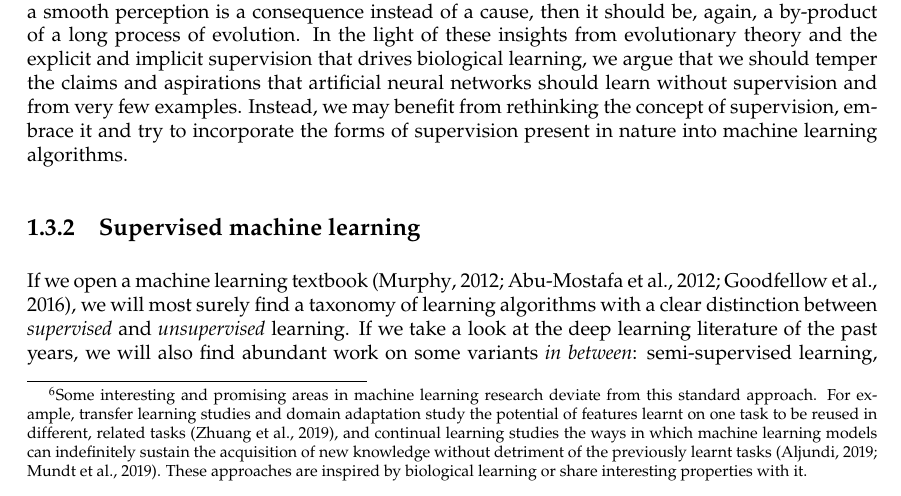
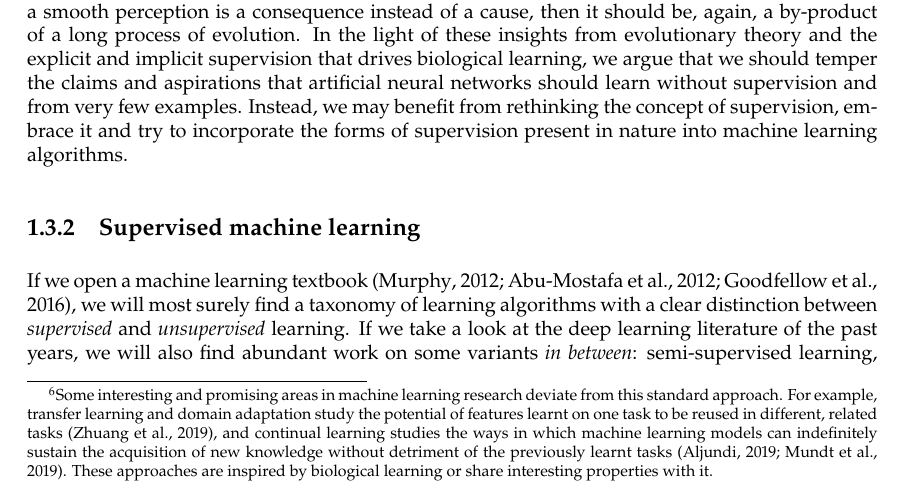
Before and after one commit to alexhernandezgarcia/phd-thesis-latex, a LaTeX thesis (main-print.tex, which reads includes/intro/intro.tex): part of page 21 of 153, cut so that both start at the same text. Compiled offline with pdfLaTeX.

Commit message:
remove extra word

```diff
--- a/includes/intro/intro.tex
+++ b/includes/intro/intro.tex
@@ -78,7 +78,7 @@ Even though the human visual system is remarkably robust, its capabilities are o
 
 Second, the commonplace comparison of artificial neural networks with the brain often misses a fundamental component of biology, recently brought to the fore by \citet{zador2019purelearning} and \citet{hasson2020directfit}, although considered since the early days of artificial intelligence \citep{turing1948intelligentmachinery}: the role that millions of years of evolution have played in developing the nervous systems of organisms in nature, including the human brain. For example, some similarities have been observed between the representational geometry of the internal features learnt by ANNs trained for visual object recognition and that of the neural activations measured in the visual cortex of the brain \citep{yamins2014annsbrains, khaligh2014annbrains, gucclu2015annbrains}. These articles were followed up by numerous studies that postulate ANNs as models of the visual cortex. However, what exactly drives better similarity with the brain remains an open question and this line of research presents several challenges.
 
-While artificial neural networks are typically trained from scratch, from random initialisation, the neural activations are often measured in the adult brain. A reasonable approach would be to at least consider insights from developmental neuroscience and the infant brain \citep{harwerth1986criticalperiods, atkinson2002developmental, gelman2011childcategorization}. Moreover, as mentioned above, an interesting avenue is to also take into account the role of evolution. A large part of the brain connectivity is encoded genetically, and some properties of the visual cortex are known to be innate, that is without prior exposure to visual stimuli \citep{zador2019purelearning}. Since neural networks are expected to learn some of these properties through extensive training on image data sets from scratch\footnote{Some interesting and promising areas in machine learning research deviate from this standard approach. For example, transfer learning studies and domain adaptation study the potential of features learnt on one task to be reused in different, related tasks \citep{zhuang2019transferlearning}, and continual learning studies the ways in which machine learning models can indefinitely sustain the acquisition of new knowledge without detriment of the previously learnt tasks \citep{aljundi2019continuallearning, mundt2019continuallearning}. These approaches are inspired by biological learning or share interesting properties with it.}, part of the artificial learning process may have more to do with evolution than with the visual learning capabilities of an adult brain. This may be another reason to temper the expectations that neural networks be able to learn from a few examples, without \textit{hard-wiring} some of the innate properties of the brain \citep{lindsey2019bioconstraints, malhotra2020bioconstraints} or, alternatively, simulating part of the evolutionary process.
+While artificial neural networks are typically trained from scratch, from random initialisation, the neural activations are often measured in the adult brain. A reasonable approach would be to at least consider insights from developmental neuroscience and the infant brain \citep{harwerth1986criticalperiods, atkinson2002developmental, gelman2011childcategorization}. Moreover, as mentioned above, an interesting avenue is to also take into account the role of evolution. A large part of the brain connectivity is encoded genetically, and some properties of the visual cortex are known to be innate, that is without prior exposure to visual stimuli \citep{zador2019purelearning}. Since neural networks are expected to learn some of these properties through extensive training on image data sets from scratch\footnote{Some interesting and promising areas in machine learning research deviate from this standard approach. For example, transfer learning and domain adaptation study the potential of features learnt on one task to be reused in different, related tasks \citep{zhuang2019transferlearning}, and continual learning studies the ways in which machine learning models can indefinitely sustain the acquisition of new knowledge without detriment of the previously learnt tasks \citep{aljundi2019continuallearning, mundt2019continuallearning}. These approaches are inspired by biological learning or share interesting properties with it.}, part of the artificial learning process may have more to do with evolution than with the visual learning capabilities of an adult brain. This may be another reason to temper the expectations that neural networks be able to learn from a few examples, without \textit{hard-wiring} some of the innate properties of the brain \citep{lindsey2019bioconstraints, malhotra2020bioconstraints} or, alternatively, simulating part of the evolutionary process.
 
 Third, another commonly found argument has it that children, and other animals in general, learn robust object recognition without supervision. First of all, we should recall again the role of evolution, which can be interpreted as a pre-trained model, optimised through millions of years of data with natural selection as a supervised signal \citep{zador2019purelearning}. Second, we will argue against the very claim that children learn in fully unsupervised fashion. Obviously, the kind of supervision that humans make use of is not identical to that of machine learning algorithms: we do not see a class label on top of every object we look at. However, we receive supervision from multiple sources. Even though not for every visual stimulus, children do frequently receive information about the object classes they see---parents would point at objects and name them, for instance. Furthermore, humans usually follow a guided hierarchical learning: children do not directly learn to tell apart breeds of dogs, but rather start with umbrella terms and then progressively learn down the class hierarchy \citep{bornstein2010hierarchychildren}. \citet{hasson2020directfit} mention other examples of supervision from \textit{social cues}, that is from other humans, such as learning to recognise individual faces, produce grammatical sentences, read and write; as well as from embodiment and action, such as learning to balance the body while walking or grasping objects. In all these actions, we can identify a supervised signal that surely influences learning in the brain \citep{shapiro2019embodied}.
 
```
